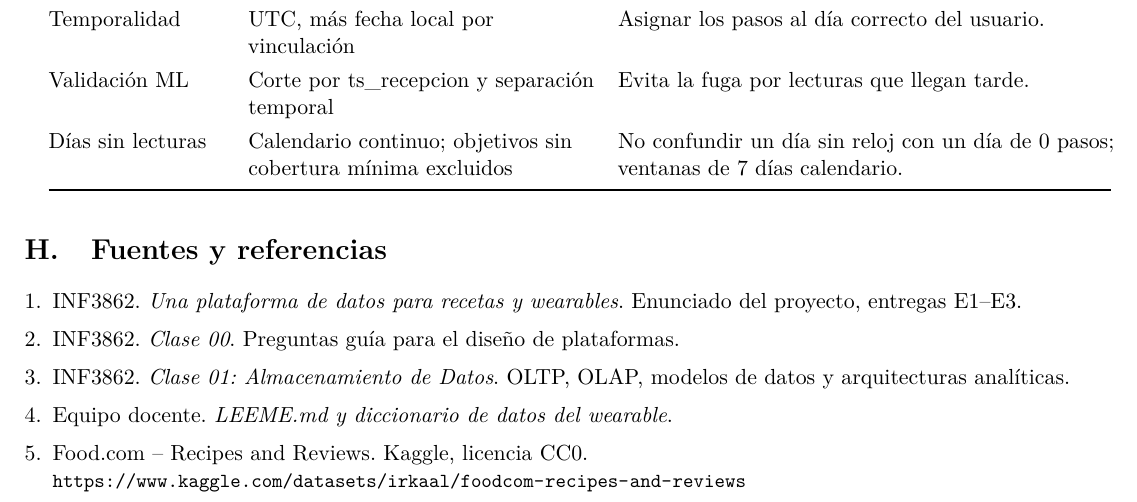
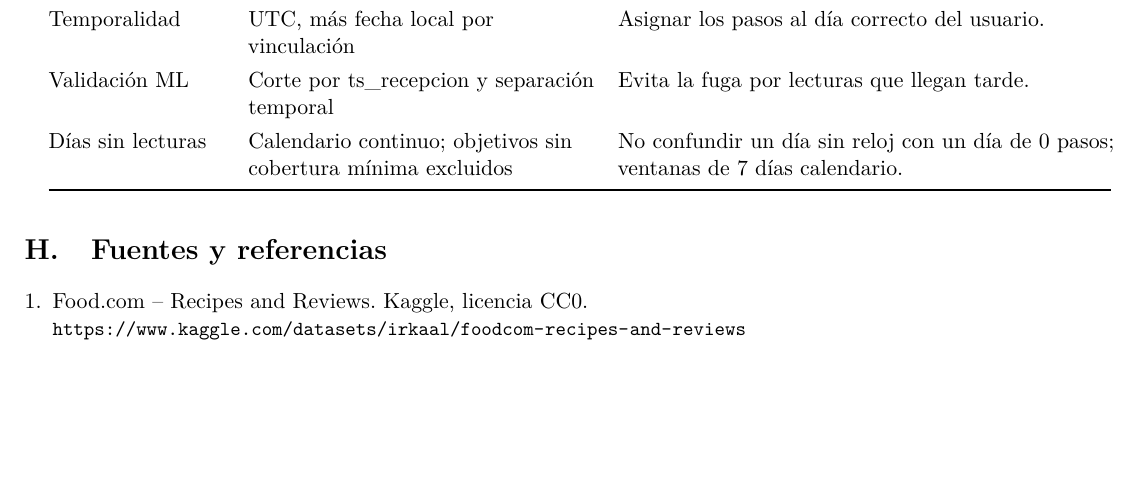
Before and after one commit to dndelavega/inf3862-proyecto-recetas-wearables, a LaTeX document (entregas/E1/anexos/Entrega1_INF3862.tex): part of page 11 of 11, cut so that both start at the same text, the shorter picture padded with empty space. Compiled offline with pdfLaTeX.

Commit message:
Entrega 1: fuente LaTeX con referencias reducidas

```diff
--- a/entregas/E1/anexos/Entrega1_INF3862.tex
+++ b/entregas/E1/anexos/Entrega1_INF3862.tex
@@ -1027,14 +1027,6 @@ No confundir un día sin reloj con un día de 0 pasos; ventanas de
 \section{Fuentes y referencias}
 
 \begin{enumerate}
-    \item INF3862. \emph{Una plataforma de datos para recetas y
-    wearables}. Enunciado del proyecto, entregas E1--E3.
-    \item INF3862. \emph{Clase 00}. Preguntas guía para el diseño de
-    plataformas.
-    \item INF3862. \emph{Clase 01: Almacenamiento de Datos}. OLTP, OLAP,
-    modelos de datos y arquitecturas analíticas.
-    \item Equipo docente. \emph{LEEME.md y diccionario de datos del
-    wearable}.
     \item Food.com -- Recipes and Reviews. Kaggle, licencia CC0.\\
     {\small\url{https://www.kaggle.com/datasets/irkaal/foodcom-recipes-and-reviews}}
 \end{enumerate}
```
